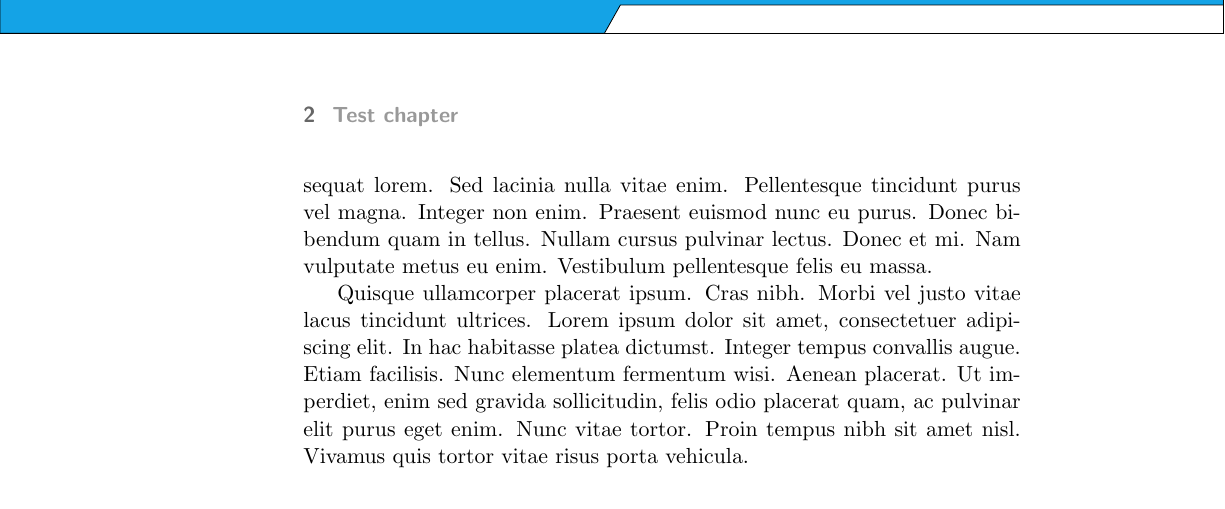
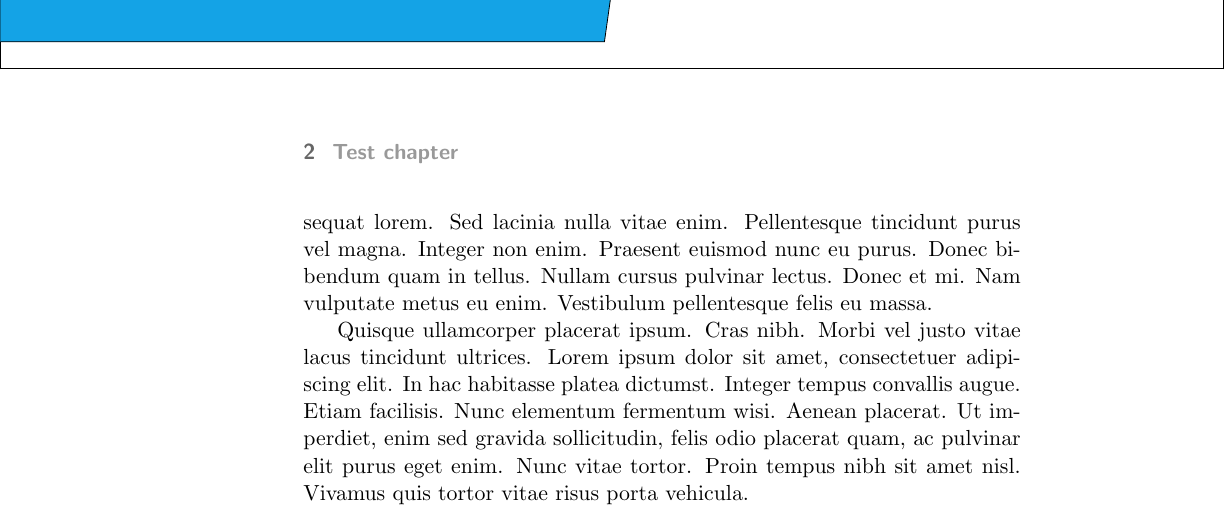
Before and after one commit to robinmoussu/latex, a LaTeX book (template_report/tikz_test.tex): part of page 2 of 4, cut so that both start at the same text. Compiled offline with pdfLaTeX.

Commit message:
wip header

```diff
--- a/template_report/tikz_test.tex
+++ b/template_report/tikz_test.tex
@@ -4,6 +4,7 @@
 \usepackage{fancyhdr}
 \usepackage{tikz}
 \usepackage[showboxes, absolute, overlay]{textpos}
+\usepackage{calc}
 \usepackage{lipsum}
 
 \pagestyle{fancy}
@@ -20,21 +21,34 @@
 \renewcommand{\headrulewidth}{0.6pt}
 \renewcommand{\footrulewidth}{0pt}
 
+\newlength{\topleftheight}
+\newlength{\toprightheight}
+\newlength{\toplefttext}
+\newlength{\widthtoplefttext}
+\newlength{\margintoplefttext}
 \renewcommand{\headrule}{
-  \begin{textblock*}{\paperwidth}(0mm,0mm)
+  \setlength{\topleftheight}{3cm}
+  \setlength{\topleftheight}{2cm}
+  \begin{textblock*}{\paperwidth}(0mm,0mm) {
     \begin{tikzpicture}
       \draw[fill=Cerulean]
              (0,0)
           -- (\paperwidth,        0)
-          -- (\paperwidth,       -1)
-          -- (.5\paperwidth + 4, -1)
-          -- (.5\paperwidth - 4, -1.5)
-          -- (0,                -1.5);
-      \draw(1,-.75cm +.5ex) node {--text--};
-      \shade[white] (0,0) rectangle (8,0);
-      \shade[left color=white, right color=black, dashed] (8,1) rectangle (12.98,1.01);
+          -- (\paperwidth,       -\toprightheight)
+          -- (.5\paperwidth + 4, -\toprightheight)
+          -- (.5\paperwidth - 4, -\topleftheight)
+          -- (0,                 -\topleftheight);
+    %  \draw(1,-.75cm +.5ex) node {--text--};
+    %  \shade[white] (0,0) rectangle (8,0);
+    %  \shade[left color=white, right color=black, dashed] (8,1) rectangle (12.98,1.01);
     \end{tikzpicture}
-  \end{textblock*}
+  } \end{textblock*}
+  \setlength{\toplefttext}{.5\topleftheight-.5ex}
+  \setlength{\margintoplefttext}{.1\paperwidth}
+  \setlength{\widthtoplefttext}{.5\paperwidth - \margintoplefttext} %  plus .5\margintoplefttext minus 3\margintoplefttext
+  \begin{textblock*}{\widthtoplefttext}(\margintoplefttext,\toplefttext) {
+	test
+  } \end{textblock*}
 }
 
 \begin{document}
```
